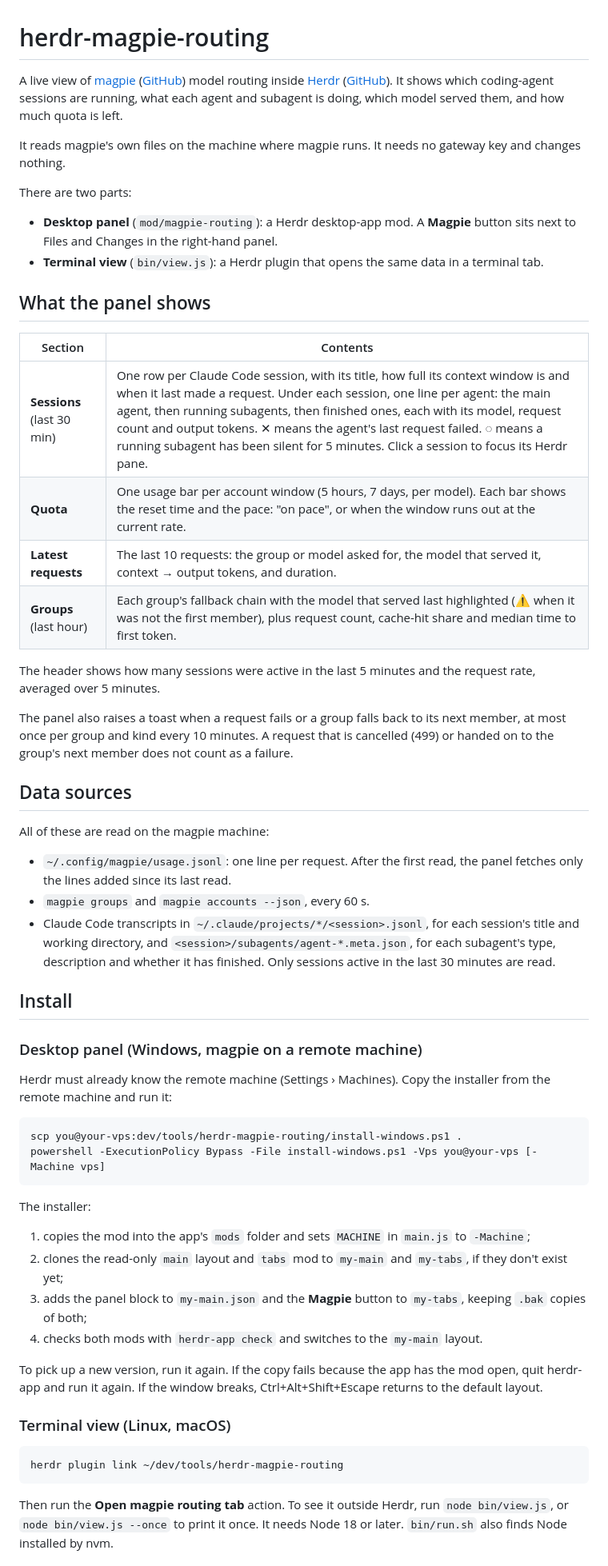
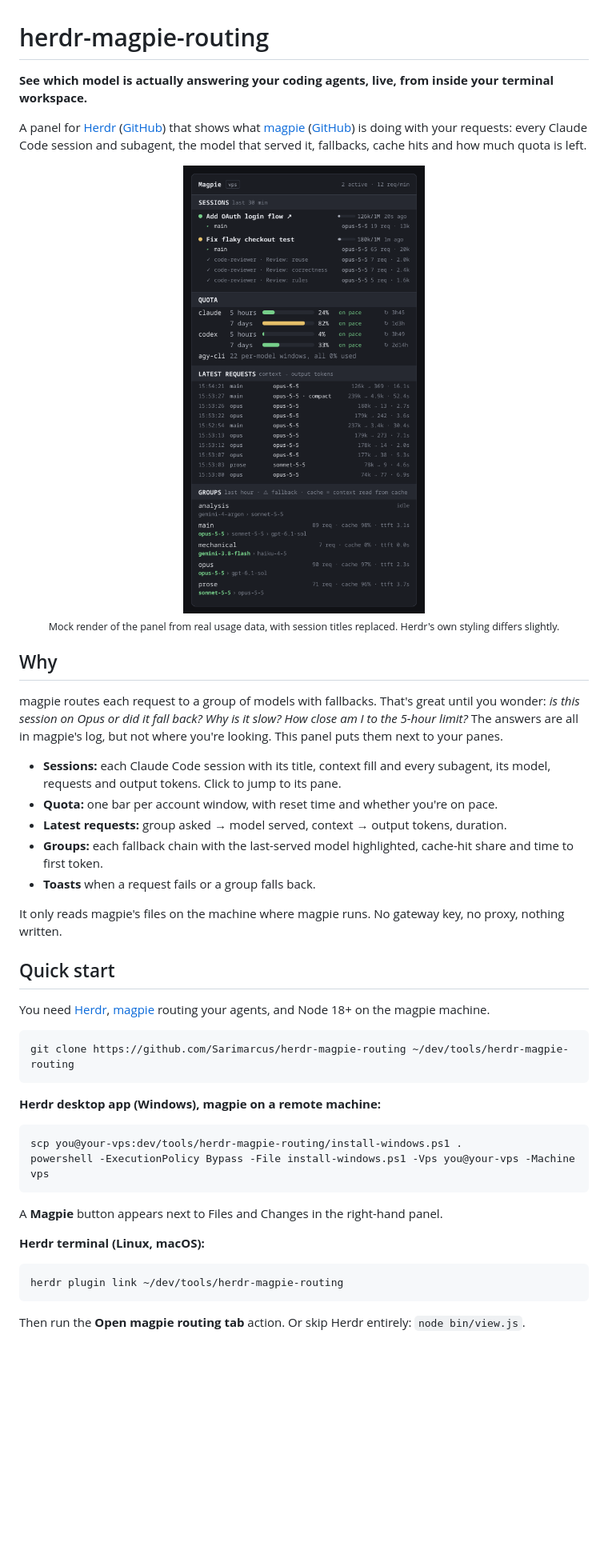
Before and after one commit to Sarimarcus/herdr-magpie-routing, a Markdown page: README.md, the part around one of its changes. Shown at 80% size. GitHub-like rendering; pictures changed too: docs/images/panel.png (added); blank space fills up the shorter version.

Commit message:
docs: newcomer README, docs folder, license, changelog, contributing
Co-Authored-By: Claude Code <noreply@anthropic.com>

````diff
--- a/README.md
+++ b/README.md
@@ -1,60 +1,48 @@
 # herdr-magpie-routing
 
-A live view of [magpie](https://usemagpie.ai/) ([GitHub](https://github.com/yetone/magpie)) model routing inside [Herdr](https://herdr.dev/) ([GitHub](https://github.com/herdrdev)). It shows which coding-agent sessions are running, what each agent and subagent is doing, which model served them, and how much quota is left.
+**See which model is actually answering your coding agents, live, from inside your terminal workspace.**
 
-It reads magpie's own files on the machine where magpie runs. It needs no gateway key and changes nothing.
+A panel for [Herdr](https://herdr.dev/) ([GitHub](https://github.com/herdrdev)) that shows what [magpie](https://usemagpie.ai/) ([GitHub](https://github.com/yetone/magpie)) is doing with your requests: every Claude Code session and subagent, the model that served it, fallbacks, cache hits and how much quota is left.
 
-There are two parts:
+<p align="center">
+  <img src="docs/images/panel.png" alt="The Magpie panel: sessions with their subagents, quota bars, latest requests and group fallback chains" width="460">
+  <br><sub>Mock render of the panel from real usage data, with session titles replaced. Herdr's own styling differs slightly.</sub>
+</p>
 
-- **Desktop panel** (`mod/magpie-routing`): a Herdr desktop-app mod. A **Magpie** button sits next to Files and Changes in the right-hand panel.
-- **Terminal view** (`bin/view.js`): a Herdr plugin that opens the same data in a terminal tab.
+## Why
 
-## What the panel shows
+magpie routes each request to a group of models with fallbacks. That's great until you wonder: *is this session on Opus or did it fall back? Why is it slow? How close am I to the 5-hour limit?* The answers are all in magpie's log, but not where you're looking. This panel puts them next to your panes.
 
-| Section | Contents |
-|---|---|
-| **Sessions** (last 30 min) | One row per Claude Code session, with its title, how full its context window is and when it last made a request. Under each session, one line per agent: the main agent, then running subagents, then finished ones, each with its model, request count and output tokens. ✕ means the agent's last request failed. ◌ means a running subagent has been silent for 5 minutes. Click a session to focus its Herdr pane. |
-| **Quota** | One usage bar per account window (5 hours, 7 days, per model). Each bar shows the reset time and the pace: "on pace", or when the window runs out at the current rate. |
-| **Latest requests** | The last 10 requests: the group or model asked for, the model that served it, context → output tokens, and duration. |
-| **Groups** (last hour) | Each group's fallback chain with the model that served last highlighted (⚠ when it was not the first member), plus request count, cache-hit share and median time to first token. |
+- **Sessions:** each Claude Code session with its title, context fill and every subagent, its model, requests and output tokens. Click to jump to its pane.
+- **Quota:** one bar per account window, with reset time and whether you're on pace.
+- **Latest requests:** group asked → model served, context → output tokens, duration.
+- **Groups:** each fallback chain with the last-served model highlighted, cache-hit share and time to first token.
+- **Toasts** when a request fails or a group falls back.
 
-The header shows how many sessions were active in the last 5 minutes and the request rate, averaged over 5 minutes.
+It only reads magpie's files on the machine where magpie runs. No gateway key, no proxy, nothing written.
 
-The panel also raises a toast when a request fails or a group falls back to its next member, at most once per group and kind every 10 minutes. A request that is cancelled (499) or handed on to the group's next member does not count as a failure.
+## Quick start
 
-## Data sources
+You need [Herdr](https://herdr.dev/), [magpie](https://usemagpie.ai/) routing your agents, and Node 18+ on the magpie machine.
 
-All of these are read on the magpie machine:
+```sh
+git clone https://github.com/Sarimarcus/herdr-magpie-routing ~/dev/tools/herdr-magpie-routing
+```
 
-- `~/.config/magpie/usage.jsonl`: one line per request. After the first read, the panel fetches only the lines added since its last read.
-- `magpie groups` and `magpie accounts --json`, every 60 s.
-- Claude Code transcripts in `~/.claude/projects/*/<session>.jsonl`, for each session's title and working directory, and `<session>/subagents/agent-*.meta.json`, for each subagent's type, description and whether it has finished. Only sessions active in the last 30 minutes are read.
-
-## Install
-
-### Desktop panel (Windows, magpie on a remote machine)
-
-Herdr must already know the remote machine (Settings › Machines). Copy the installer from the remote machine and run it:
+**Herdr desktop app (Windows), magpie on a remote machine:**
 
 ```powershell
 scp you@your-vps:dev/tools/herdr-magpie-routing/install-windows.ps1 .
-powershell -ExecutionPolicy Bypass -File install-windows.ps1 -Vps you@your-vps [-Machine vps]
+powershell -ExecutionPolicy Bypass -File install-windows.ps1 -Vps you@your-vps -Machine vps
 ```
 
-The installer:
+A **Magpie** button appears next to Files and Changes in the right-hand panel.
 
-1. copies the mod into the app's `mods` folder and sets `MACHINE` in `main.js` to `-Machine`;
-2. clones the read-only `main` layout and `tabs` mod to `my-main` and `my-tabs`, if they don't exist yet;
-3. adds the panel block to `my-main.json` and the **Magpie** button to `my-tabs`, keeping `.bak` copies of both;
-4. checks both mods with `herdr-app check` and switches to the `my-main` layout.
-
-To pick up a new version, run it again. If the copy fails because the app has the mod open, quit herdr-app and run it again. If the window breaks, Ctrl+Alt+Shift+Escape returns to the default layout.
-
-### Terminal view (Linux, macOS)
+**Herdr terminal (Linux, macOS):**
 
 ```sh
 herdr plugin link ~/dev/tools/herdr-magpie-routing
 ```
 
-Then run the **Open magpie routing tab** action. To see it outside Herdr, run `node bin/view.js`, or `node bin/view.js --once` to print it once. It needs Node 18 or later. `bin/run.sh` also finds Node installed by nvm.
+Then run the **Open magpie routing tab** action. Or skip Herdr entirely: `node bin/view.js`.
 
````
Also changed, not shown: other parts of README.md (+11 -19 lines), CHANGELOG.md (added, +14 -0 lines), CONTRIBUTING.md (added, +46 -0 lines), docs/install.md (added, +87 -0 lines), docs/panel.md (added, +66 -0 lines), docs/troubleshooting.md (added, +44 -0 lines), 1 other file.
